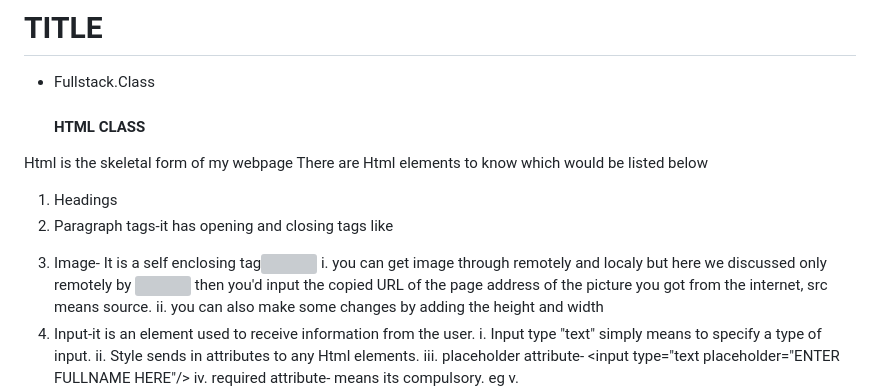
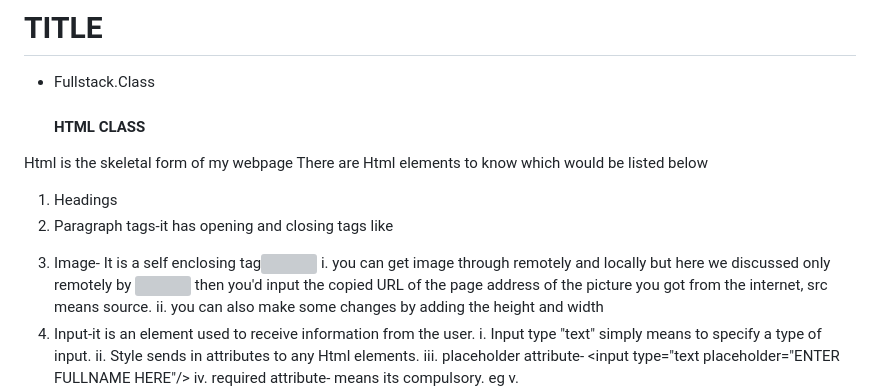
Before and after one commit to Blaze477/facebooklanding, a Markdown page: readme.md, the part around the change. GitHub-like rendering; grey boxes are pictures that could not be loaded.

```diff
--- a/readme.md
+++ b/readme.md
@@ -7,7 +7,7 @@ Html is the skeletal form of my webpage
  1. Headings <h1-h6>
  2. Paragraph tags-it has opening and closing tags like <p></p>
  3. Image- It is a self enclosing tag<img/>
- i. you can get image through remotely and localy but here we discussed only remotely
+ i. you can get image through remotely and locally but here we discussed only remotely
   by <img src=""> then you'd input the copied URL of the page address of the picture you got from the internet, src means source.
   ii. you can also make some changes by adding the height and width
 4. Input-it is an element used to receive information from the user.
```
